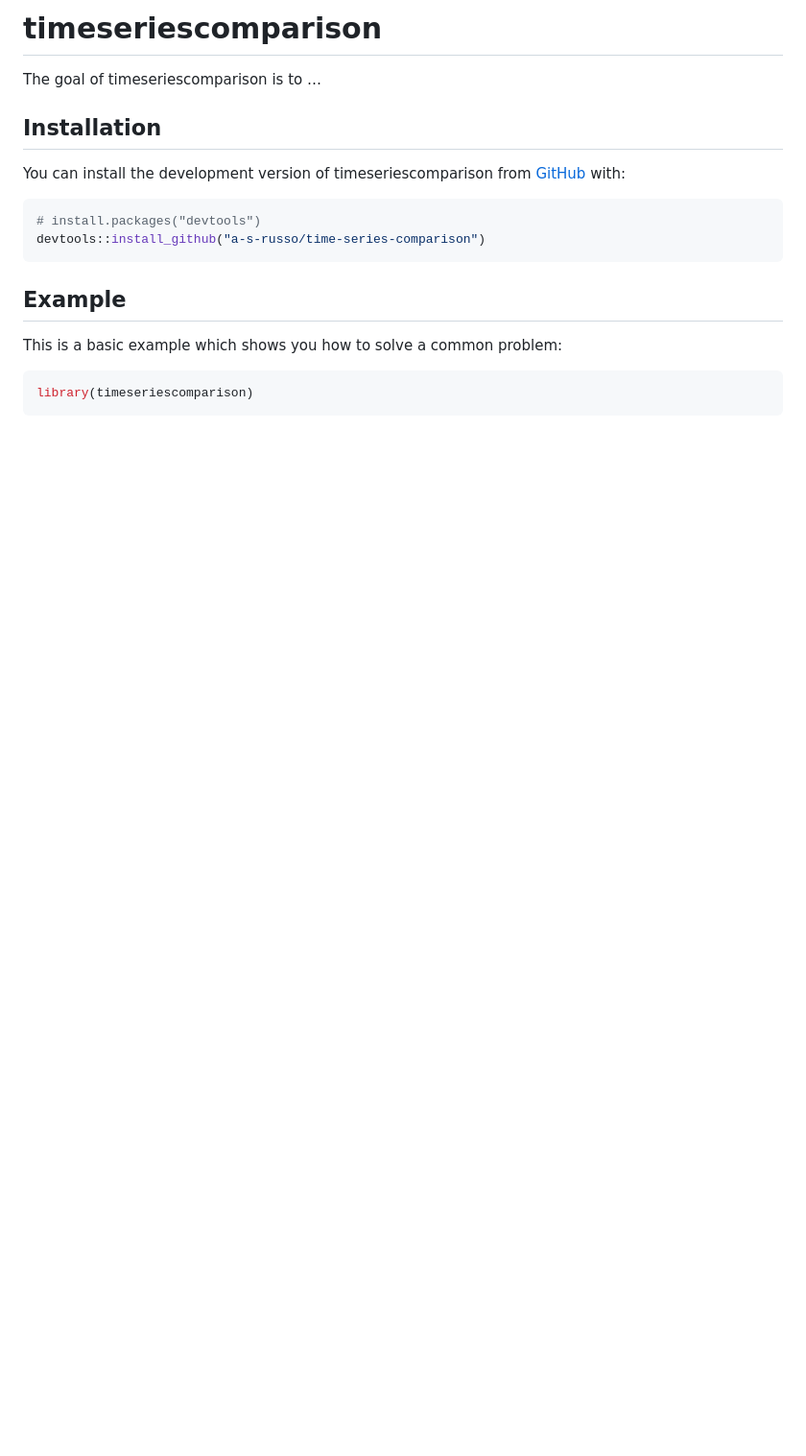
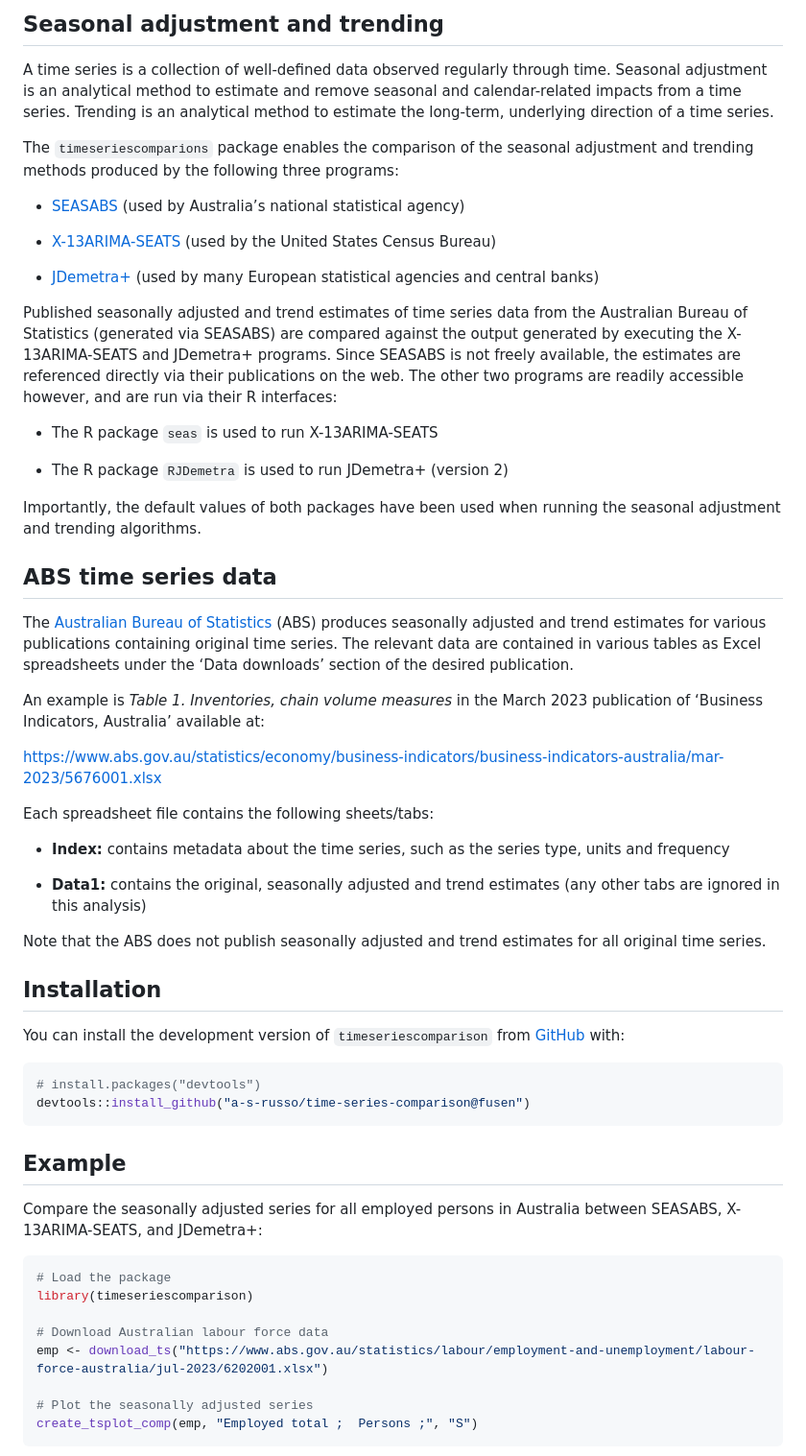
Before and after one commit to a-s-russo/sjx, a Markdown page: README.md, the part around the change printed below. Shown: that part at 96% size. GitHub-like rendering; blank space fills up the shorter version.

````diff
--- a/README.md
+++ b/README.md
@@ -1,28 +1,89 @@
 
 <!-- README.md is generated from README.Rmd. Please edit that file -->
 
-# timeseriescomparison
+## Seasonal adjustment and trending
 
-<!-- badges: start -->
-<!-- badges: end -->
+A time series is a collection of well-defined data observed regularly
+through time. Seasonal adjustment is an analytical method to estimate
+and remove seasonal and calendar-related impacts from a time series.
+Trending is an analytical method to estimate the long-term, underlying
+direction of a time series.
 
-The goal of timeseriescomparison is to …
+The `timeseriescomparions` package enables the comparison of the
+seasonal adjustment and trending methods produced by the following three
+programs:
+
+- [SEASABS](https://www.abs.gov.au/websitedbs/d3310114.nsf/4a256353001af3ed4b2562bb00121564/c890aa8e65957397ca256ce10018c9d8!OpenDocument)
+  (used by Australia’s national statistical agency)
+
+- [X-13ARIMA-SEATS](https://www.census.gov/data/software/x13as.html)
+  (used by the United States Census Bureau)
+
+- [JDemetra+](https://jdemetradocumentation.github.io/JDemetra-documentation/)
+  (used by many European statistical agencies and central banks)
+
+Published seasonally adjusted and trend estimates of time series data
+from the Australian Bureau of Statistics (generated via SEASABS) are
+compared against the output generated by executing the X-13ARIMA-SEATS
+and JDemetra+ programs. Since SEASABS is not freely available, the
+estimates are referenced directly via their publications on the web. The
+other two programs are readily accessible however, and are run via their
+R interfaces:
+
+- The R package `seas` is used to run X-13ARIMA-SEATS
+
+- The R package `RJDemetra` is used to run JDemetra+ (version 2)
+
+Importantly, the default values of both packages have been used when
+running the seasonal adjustment and trending algorithms.
+
+## ABS time series data
+
+The [Australian Bureau of Statistics](https://www.abs.gov.au/) (ABS)
+produces seasonally adjusted and trend estimates for various
+publications containing original time series. The relevant data are
+contained in various tables as Excel spreadsheets under the ‘Data
+downloads’ section of the desired publication.
+
+An example is *Table 1. Inventories, chain volume measures* in the March
+2023 publication of ‘Business Indicators, Australia’ available at:
+
+<https://www.abs.gov.au/statistics/economy/business-indicators/business-indicators-australia/mar-2023/5676001.xlsx>
+
+Each spreadsheet file contains the following sheets/tabs:
+
+- **Index:** contains metadata about the time series, such as the series
+  type, units and frequency
+
+- **Data1:** contains the original, seasonally adjusted and trend
+  estimates (any other tabs are ignored in this analysis)
+
+Note that the ABS does not publish seasonally adjusted and trend
+estimates for all original time series.
 
 ## Installation
 
-You can install the development version of timeseriescomparison from
+You can install the development version of `timeseriescomparison` from
 [GitHub](https://github.com/) with:
 
 ``` r
 # install.packages("devtools")
-devtools::install_github("a-s-russo/time-series-comparison")
+devtools::install_github("a-s-russo/time-series-comparison@fusen")
 ```
 
 ## Example
 
-This is a basic example which shows you how to solve a common problem:
+Compare the seasonally adjusted series for all employed persons in
+Australia between SEASABS, X-13ARIMA-SEATS, and JDemetra+:
 
 ``` r
+# Load the package
 library(timeseriescomparison)
+
+# Download Australian labour force data
+emp <- download_ts("https://www.abs.gov.au/statistics/labour/employment-and-unemployment/labour-force-australia/jul-2023/6202001.xlsx")
+
+# Plot the seasonally adjusted series
+create_tsplot_comp(emp, "Employed total ;  Persons ;", "S")
 ```
 
````
Also changed, not shown: other parts of README.md (+1 -23 lines), man/figures/README-example-1.png (added), 1 other file.
